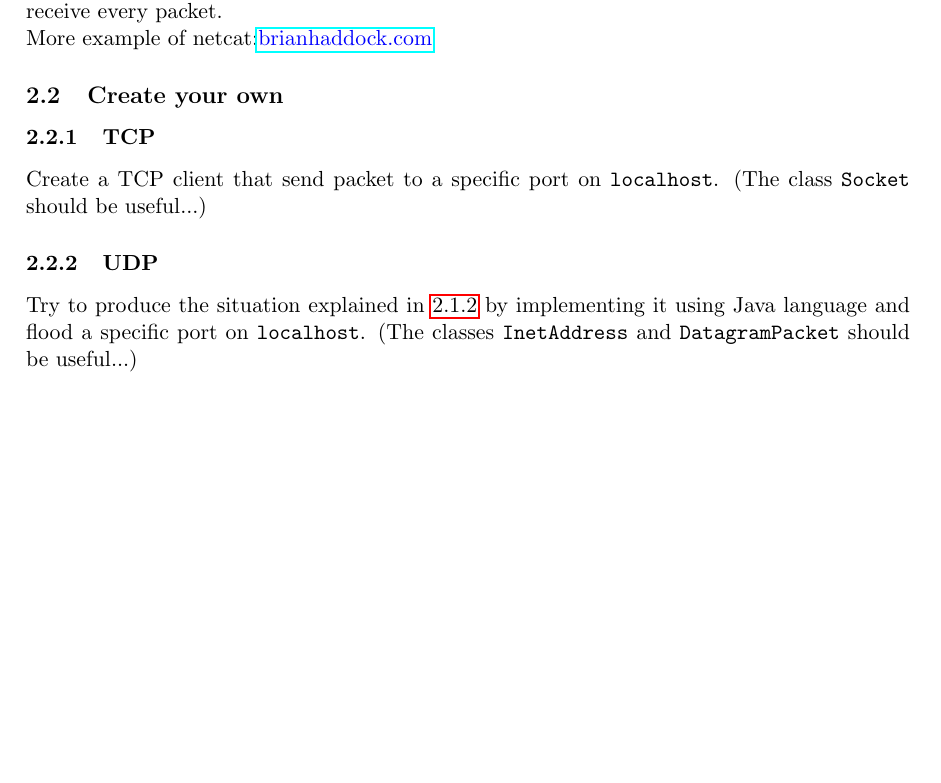
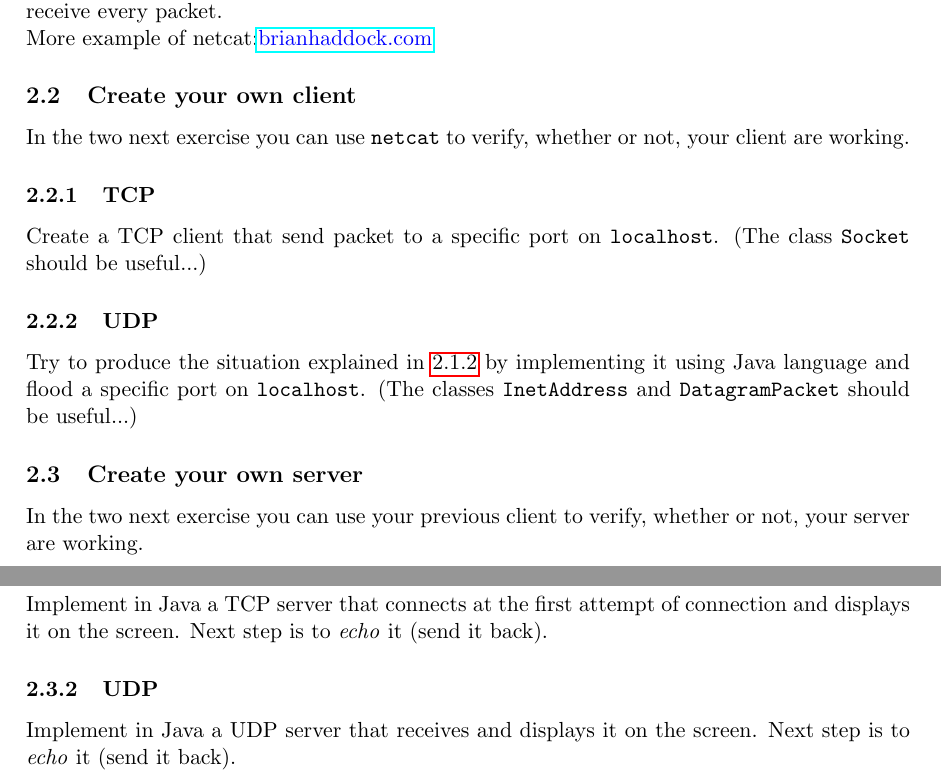
Before and after one commit to auzias/network-courses, a LaTeX document (practice/practice.tex): part of page 3 of 3 before the commit and two parts of pages 3 and 4 of 4 after it, the two joined at a grey line, cut so that both start at the same text, the shorter picture padded with empty space. Compiled offline with pdfLaTeX.

Commit message:
both UDP and TCP server added

```diff
--- a/practice/practice.tex
+++ b/practice/practice.tex
@@ -73,10 +73,18 @@ Use the mode UDP of \verb"netcat" and try it. Explain a situation within the ser
 \newline
 More example of netcat:\color{blue}\href{http://www.brianhaddock.com/2013/8-great-netcat-nc-unix-commands}{brianhaddock.com}\color{black}
 
-\subsection{Create your own}
+\subsection{Create your own client}
+In the two next exercise you can use \verb"netcat" to verify, whether or not, your client are working.
 \subsubsection{TCP}
 Create a TCP client that send packet to a specific port on \verb"localhost". (The class \verb"Socket" should be useful...)
 \subsubsection{UDP}
 Try to produce the situation explained in \ref{chat:udp} by implementing it using Java language and flood a specific port on \verb"localhost". (The classes \verb"InetAddress" and \verb"DatagramPacket" should be useful...)
 
+\subsection{Create your own server}
+In the two next exercise you can use your previous client to verify, whether or not, your server are working.
+\subsubsection{TCP}
+Implement in Java a TCP server that connects at the first attempt of connection and displays it on the screen. Next step is to \emph{echo} it (send it back).
+\subsubsection{UDP}
+Implement in Java a UDP server that receives and displays it on the screen. Next step is to \emph{echo} it (send it back).
+
 \end{document}
```
Also changed, not shown: practice/practice.pdf.
